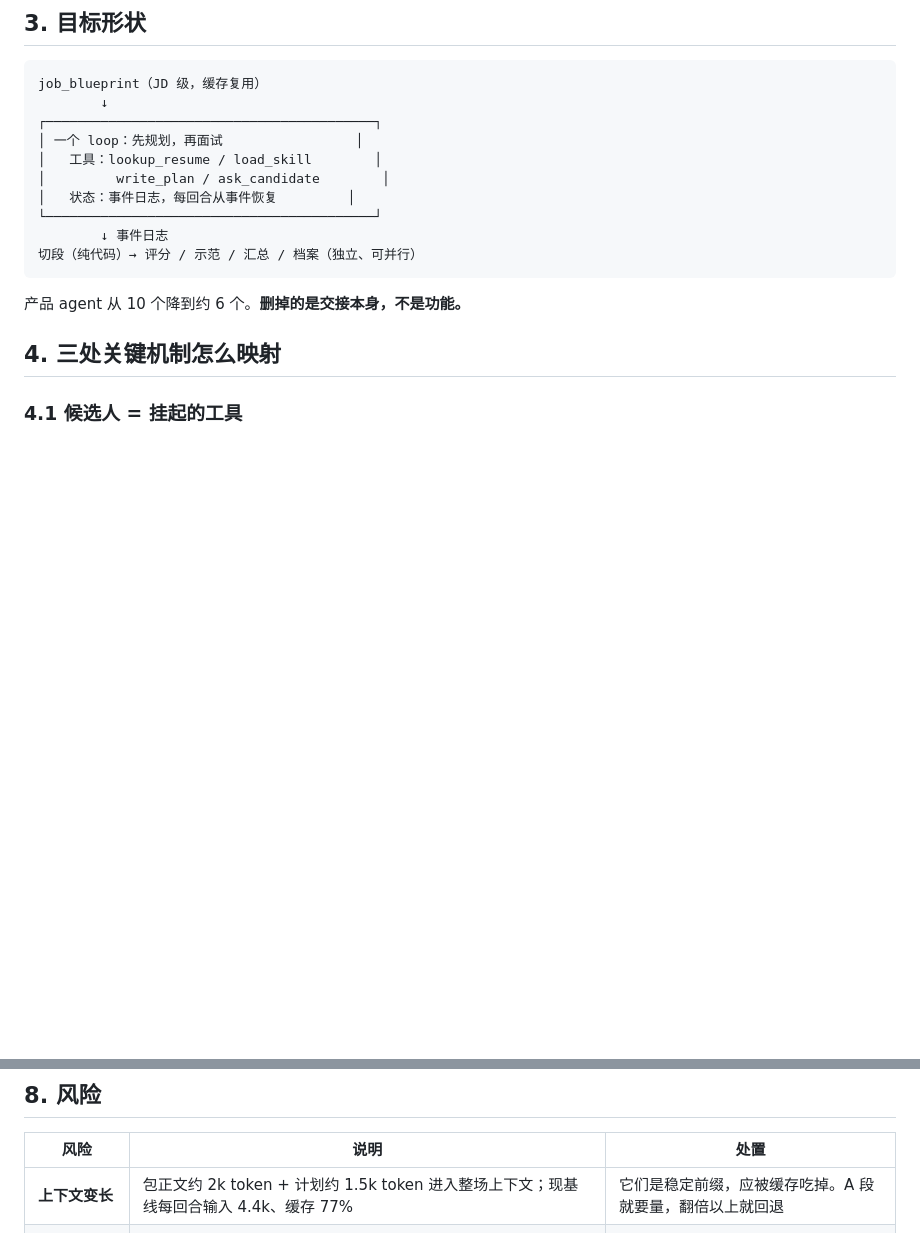
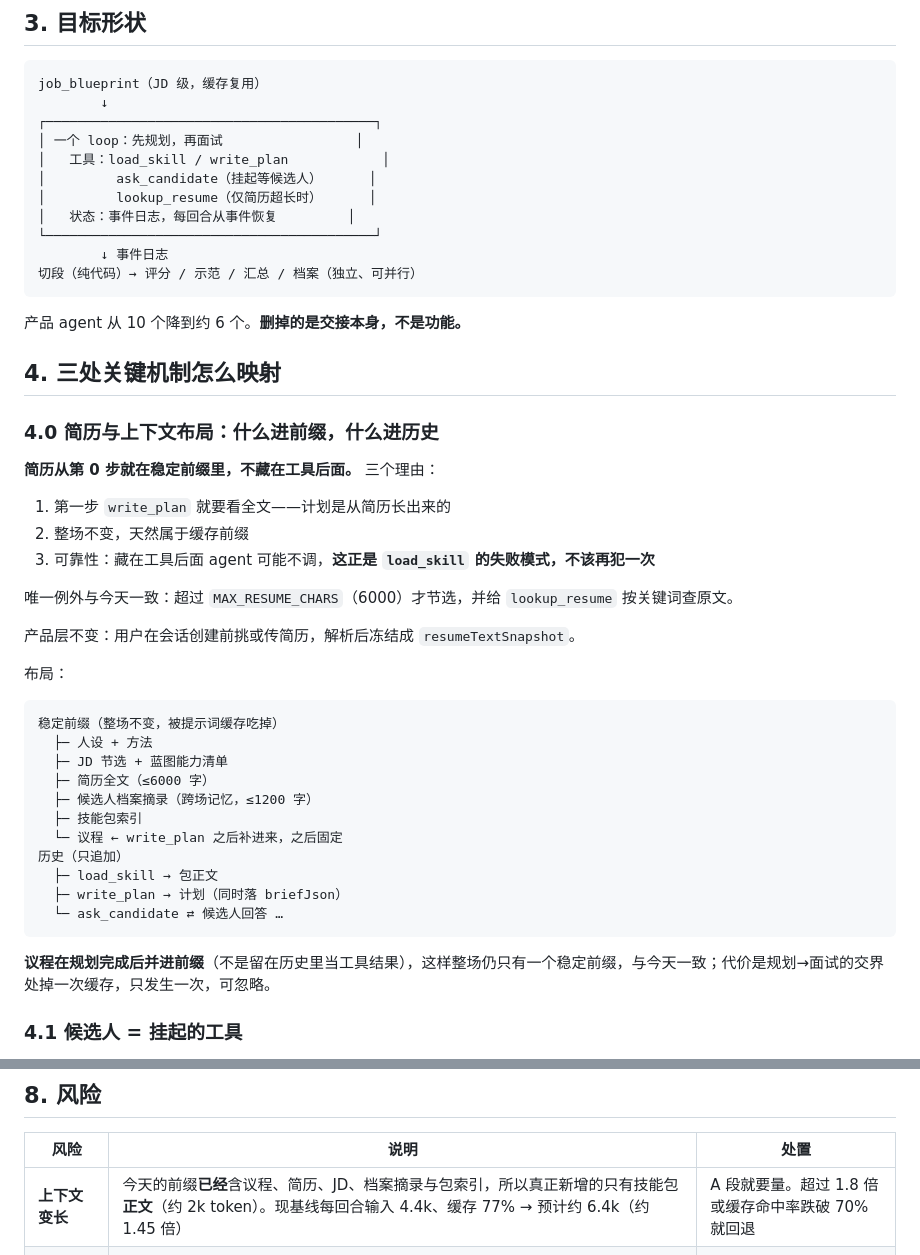
Before and after one commit to yuecao365/OfferCome, a Markdown page: docs/interview-merge-plan.md, 2 parts joined by grey strips. GitHub-like rendering; blank space fills up the shorter version.

Commit message:
Plan: say where the resume enters the merged loop
The draft listed lookup_resume as an ordinary tool, which was wrong. The
resume sits in the stable prefix from step zero: planning needs the whole
text, it never changes during a session, and putting it behind a tool
would repeat the failure mode that already made load_skill useless -- an
agent that must fetch something often does not.

Adding the layout also corrects the context-growth estimate. The prefix
already carries the agenda, resume, JD and dossier today, so the merge
adds only the skill pack body, about 1.45x rather than 2x.

Co-Authored-By: Claude Opus 5 <noreply@anthropic.com>

````diff
--- a/docs/interview-merge-plan.md
+++ b/docs/interview-merge-plan.md
@@ -41,8 +41,9 @@ job_blueprint（JD 级，缓存复用）
         ↓
 ┌──────────────────────────────────────────┐
 │ 一个 loop：先规划，再面试                 │
-│   工具：lookup_resume / load_skill        │
-│         write_plan / ask_candidate        │
+│   工具：load_skill / write_plan            │
+│         ask_candidate（挂起等候选人）      │
+│         lookup_resume（仅简历超长时）      │
 │   状态：事件日志，每回合从事件恢复         │
 └──────────────────────────────────────────┘
         ↓ 事件日志
@@ -52,6 +53,36 @@ job_blueprint（JD 级，缓存复用）
 产品 agent 从 10 个降到约 6 个。**删掉的是交接本身，不是功能。**
 
 ## 4. 三处关键机制怎么映射
+
+### 4.0 简历与上下文布局：什么进前缀，什么进历史
+
+**简历从第 0 步就在稳定前缀里，不藏在工具后面。** 三个理由：
+
+1. 第一步 `write_plan` 就要看全文——计划是从简历长出来的
+2. 整场不变，天然属于缓存前缀
+3. 可靠性：藏在工具后面 agent 可能不调，**这正是 `load_skill` 的失败模式，不该再犯一次**
+
+唯一例外与今天一致：超过 `MAX_RESUME_CHARS`（6000）才节选，并给 `lookup_resume` 按关键词查原文。
+
+产品层不变：用户在会话创建前挑或传简历，解析后冻结成 `resumeTextSnapshot`。
+
+布局：
+
+```
+稳定前缀（整场不变，被提示词缓存吃掉）
+  ├─ 人设 + 方法
+  ├─ JD 节选 + 蓝图能力清单
+  ├─ 简历全文（≤6000 字）
+  ├─ 候选人档案摘录（跨场记忆，≤1200 字）
+  ├─ 技能包索引
+  └─ 议程 ← write_plan 之后补进来，之后固定
+历史（只追加）
+  ├─ load_skill → 包正文
+  ├─ write_plan → 计划（同时落 briefJson）
+  └─ ask_candidate ⇄ 候选人回答 …
+```
+
+**议程在规划完成后并进前缀**（不是留在历史里当工具结果），这样整场仍只有一个稳定前缀，与今天一致；代价是规划→面试的交界处掉一次缓存，只发生一次，可忽略。
 
 ### 4.1 候选人 = 挂起的工具
 
@@ -128,7 +159,7 @@ job_blueprint（JD 级，缓存复用）
 
 | 风险 | 说明 | 处置 |
 |---|---|---|
-| **上下文变长** | 包正文约 2k token + 计划约 1.5k token 进入整场上下文；现基线每回合输入 4.4k、缓存 77% | 它们是稳定前缀，应被缓存吃掉。A 段就要量，翻倍以上就回退 |
+| **上下文变长** | 今天的前缀**已经**含议程、简历、JD、档案摘录与包索引，所以真正新增的只有技能包**正文**（约 2k token）。现基线每回合输入 4.4k、缓存 77% → 预计约 6.4k（约 1.45 倍） | A 段就要量。超过 1.8 倍或缓存命中率跌破 70% 就回退 |
 | 每回合调用数上升 | 一个回合可能两步（先 load_skill 再 ask） | 预算控住；量每场调用数与成本 |
 | 单点失败面变大 | 一个 agent 同时要会规划和会追问 | 事件溯源恢复已有；失败落在单回合而不是整场 |
 | 体验版同构 | `src/app/api/trial/*` 与本地版共用纯核心 | A、B 段都走同一份核心，路由层不动 |
````
